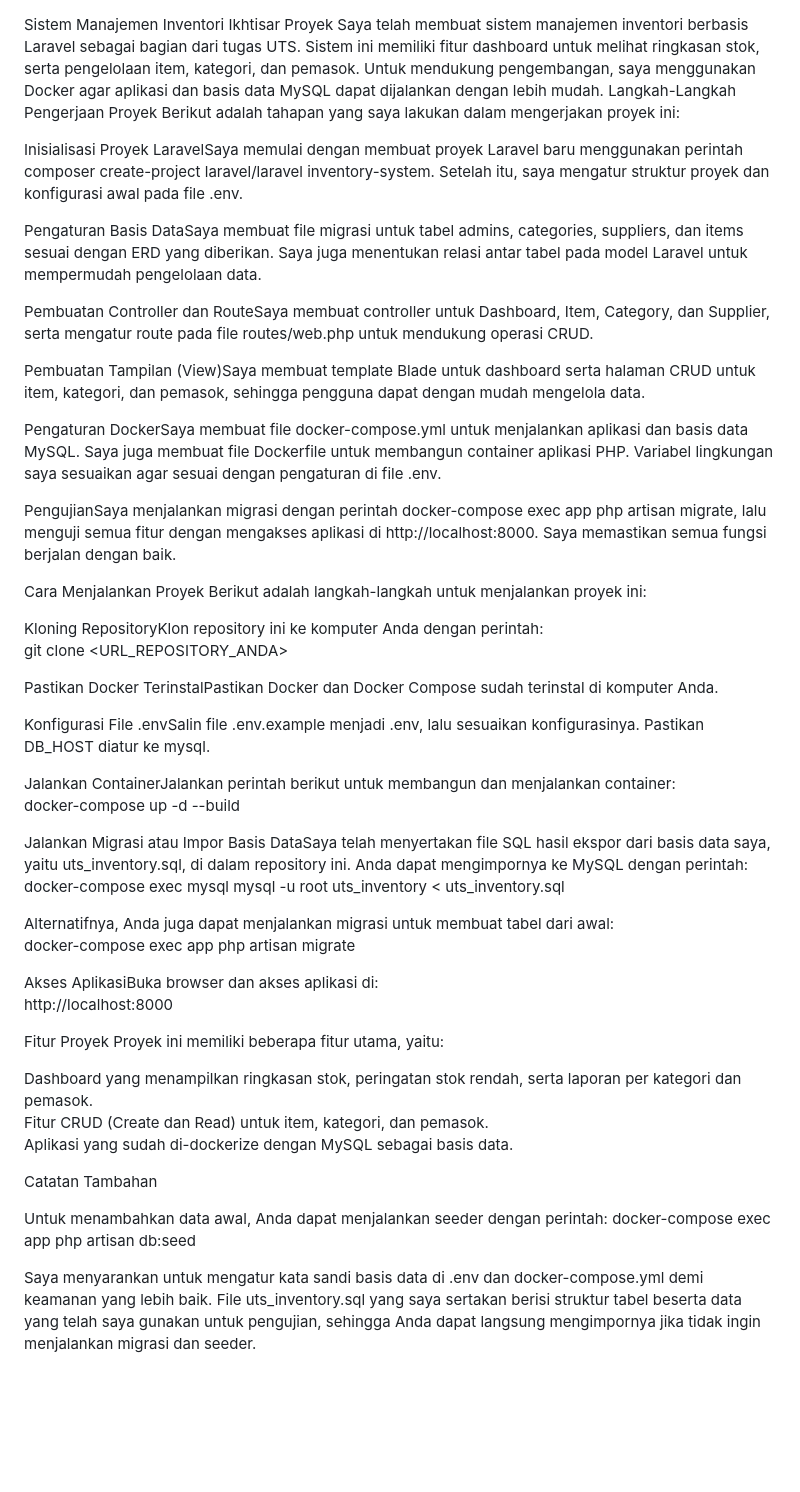
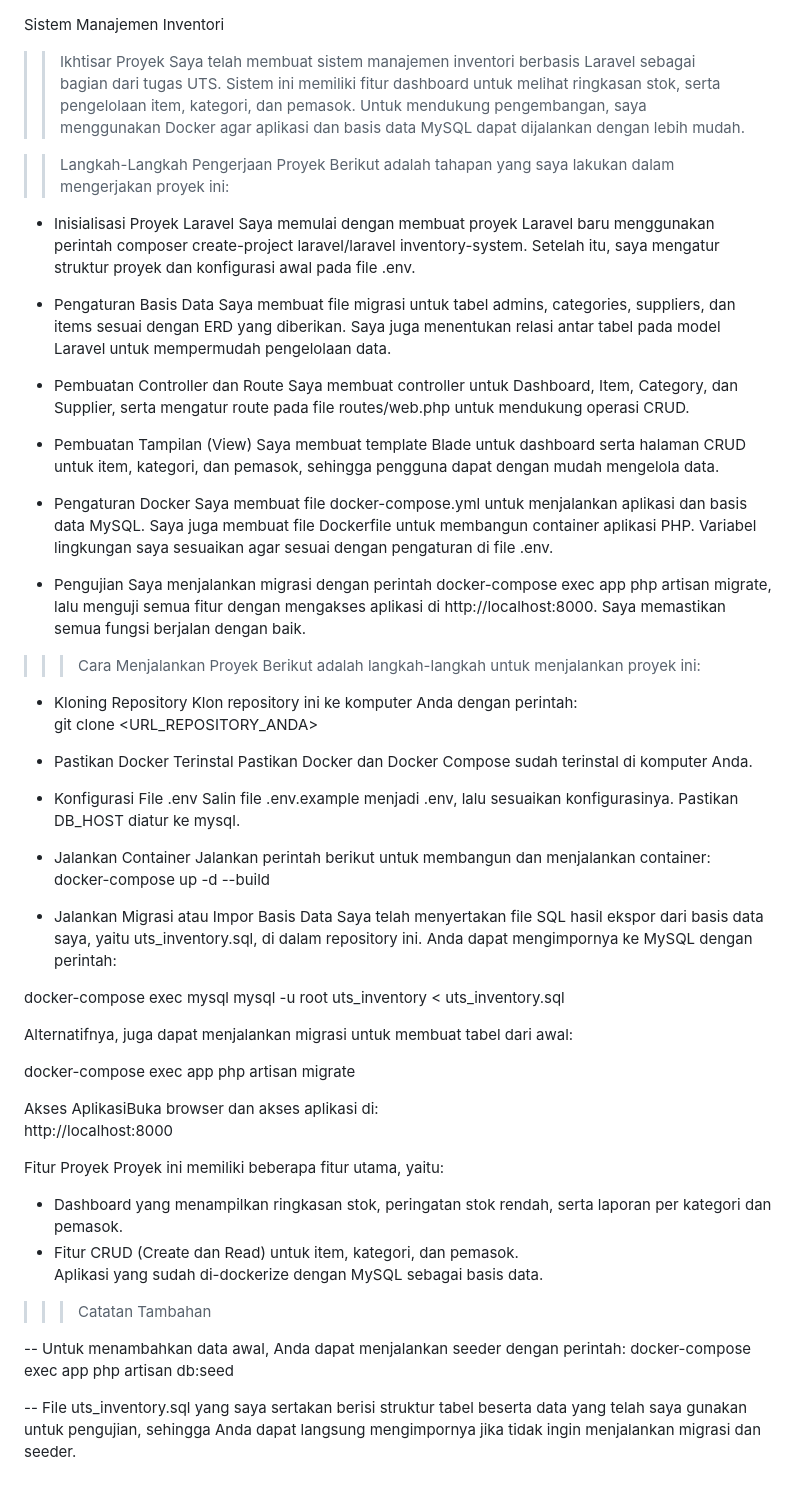
Before and after one commit to chaidirlagi/utsSERVER13982, a Markdown page: README.md, the part around the change. GitHub-like rendering; blank space fills up the shorter version.

```diff
--- a/README.md
+++ b/README.md
@@ -1,41 +1,55 @@
 Sistem Manajemen Inventori
-Ikhtisar Proyek
+>> Ikhtisar Proyek
 Saya telah membuat sistem manajemen inventori berbasis Laravel sebagai bagian dari tugas UTS. Sistem ini memiliki fitur dashboard untuk melihat ringkasan stok, serta pengelolaan item, kategori, dan pemasok. Untuk mendukung pengembangan, saya menggunakan Docker agar aplikasi dan basis data MySQL dapat dijalankan dengan lebih mudah.
-Langkah-Langkah Pengerjaan Proyek
+
+
+>> Langkah-Langkah Pengerjaan Proyek
 Berikut adalah tahapan yang saya lakukan dalam mengerjakan proyek ini:
 
-Inisialisasi Proyek LaravelSaya memulai dengan membuat proyek Laravel baru menggunakan perintah composer create-project laravel/laravel inventory-system. Setelah itu, saya mengatur struktur proyek dan konfigurasi awal pada file .env.
+-    Inisialisasi Proyek Laravel
+  Saya memulai dengan membuat proyek Laravel baru menggunakan perintah composer create-project laravel/laravel inventory-system. Setelah itu, saya mengatur struktur proyek dan konfigurasi awal pada file .env.
 
-Pengaturan Basis DataSaya membuat file migrasi untuk tabel admins, categories, suppliers, dan items sesuai dengan ERD yang diberikan. Saya juga menentukan relasi antar tabel pada model Laravel untuk mempermudah pengelolaan data.
+-    Pengaturan Basis Data
+  Saya membuat file migrasi untuk tabel admins, categories, suppliers, dan items sesuai dengan ERD yang diberikan. Saya juga menentukan relasi antar tabel pada model Laravel untuk mempermudah pengelolaan data.
 
-Pembuatan Controller dan RouteSaya membuat controller untuk Dashboard, Item, Category, dan Supplier, serta mengatur route pada file routes/web.php untuk mendukung operasi CRUD.
+-    Pembuatan Controller dan Route
+  Saya membuat controller untuk Dashboard, Item, Category, dan Supplier, serta mengatur route pada file routes/web.php untuk mendukung operasi CRUD.
 
-Pembuatan Tampilan (View)Saya membuat template Blade untuk dashboard serta halaman CRUD untuk item, kategori, dan pemasok, sehingga pengguna dapat dengan mudah mengelola data.
+-    Pembuatan Tampilan (View)
+  Saya membuat template Blade untuk dashboard serta halaman CRUD untuk item, kategori, dan pemasok, sehingga pengguna dapat dengan mudah mengelola data.
 
-Pengaturan DockerSaya membuat file docker-compose.yml untuk menjalankan aplikasi dan basis data MySQL. Saya juga membuat file Dockerfile untuk membangun container aplikasi PHP. Variabel lingkungan saya sesuaikan agar sesuai dengan pengaturan di file .env.
+-    Pengaturan Docker
+  Saya membuat file docker-compose.yml untuk menjalankan aplikasi dan basis data MySQL. Saya juga membuat file Dockerfile untuk membangun container aplikasi PHP. Variabel lingkungan saya sesuaikan agar sesuai dengan pengaturan di file .env.
 
-PengujianSaya menjalankan migrasi dengan perintah docker-compose exec app php artisan migrate, lalu menguji semua fitur dengan mengakses aplikasi di http://localhost:8000. Saya memastikan semua fungsi berjalan dengan baik.
+-    Pengujian
+  Saya menjalankan migrasi dengan perintah docker-compose exec app php artisan migrate, lalu menguji semua fitur dengan mengakses aplikasi di http://localhost:8000. Saya memastikan semua fungsi berjalan dengan baik.
 
 
-Cara Menjalankan Proyek
+>>> Cara Menjalankan Proyek
 Berikut adalah langkah-langkah untuk menjalankan proyek ini:
 
-Kloning RepositoryKlon repository ini ke komputer Anda dengan perintah:
+-    Kloning Repository
+  Klon repository ini ke komputer Anda dengan perintah:
 git clone <URL_REPOSITORY_ANDA>
 
+-    Pastikan Docker Terinstal
+  Pastikan Docker dan Docker Compose sudah terinstal di komputer Anda.
 
-Pastikan Docker TerinstalPastikan Docker dan Docker Compose sudah terinstal di komputer Anda.
+-    Konfigurasi File .env
+  Salin file .env.example menjadi .env, lalu sesuaikan konfigurasinya. Pastikan DB_HOST diatur ke mysql.
 
-Konfigurasi File .envSalin file .env.example menjadi .env, lalu sesuaikan konfigurasinya. Pastikan DB_HOST diatur ke mysql.
-
-Jalankan ContainerJalankan perintah berikut untuk membangun dan menjalankan container:
+-    Jalankan Container
+  Jalankan perintah berikut untuk membangun dan menjalankan container:
 docker-compose up -d --build
 
 
-Jalankan Migrasi atau Impor Basis DataSaya telah menyertakan file SQL hasil ekspor dari basis data saya, yaitu uts_inventory.sql, di dalam repository ini. Anda dapat mengimpornya ke MySQL dengan perintah:
+-    Jalankan Migrasi atau Impor Basis Data
+  Saya telah menyertakan file SQL hasil ekspor dari basis data saya, yaitu uts_inventory.sql, di dalam repository ini. Anda dapat mengimpornya ke MySQL dengan perintah:
+
 docker-compose exec mysql mysql -u root uts_inventory < uts_inventory.sql
 
-Alternatifnya, Anda juga dapat menjalankan migrasi untuk membuat tabel dari awal:
+Alternatifnya, juga dapat menjalankan migrasi untuk membuat tabel dari awal:
+
 docker-compose exec app php artisan migrate
 
 
@@ -43,18 +57,16 @@ Akses AplikasiBuka browser dan akses aplikasi di:
 http://localhost:8000
 
 
-
 Fitur Proyek
 Proyek ini memiliki beberapa fitur utama, yaitu:
 
-Dashboard yang menampilkan ringkasan stok, peringatan stok rendah, serta laporan per kategori dan pemasok.
-Fitur CRUD (Create dan Read) untuk item, kategori, dan pemasok.
+-    Dashboard yang menampilkan ringkasan stok, peringatan stok rendah, serta laporan per kategori dan pemasok.
+-    Fitur CRUD (Create dan Read) untuk item, kategori, dan pemasok.
 Aplikasi yang sudah di-dockerize dengan MySQL sebagai basis data.
 
-Catatan Tambahan
+>>> Catatan Tambahan
 
-Untuk menambahkan data awal, Anda dapat menjalankan seeder dengan perintah:  docker-compose exec app php artisan db:seed
+-- Untuk menambahkan data awal, Anda dapat menjalankan seeder dengan perintah:  docker-compose exec app php artisan db:seed
 
 
-Saya menyarankan untuk mengatur kata sandi basis data di .env dan docker-compose.yml demi keamanan yang lebih baik.
-File uts_inventory.sql yang saya sertakan berisi struktur tabel beserta data yang telah saya gunakan untuk pengujian, sehingga Anda dapat langsung mengimpornya jika tidak ingin menjalankan migrasi dan seeder.
+-- File uts_inventory.sql yang saya sertakan berisi struktur tabel beserta data yang telah saya gunakan untuk pengujian, sehingga Anda dapat langsung mengimpornya jika tidak ingin menjalankan migrasi dan seeder.
```
